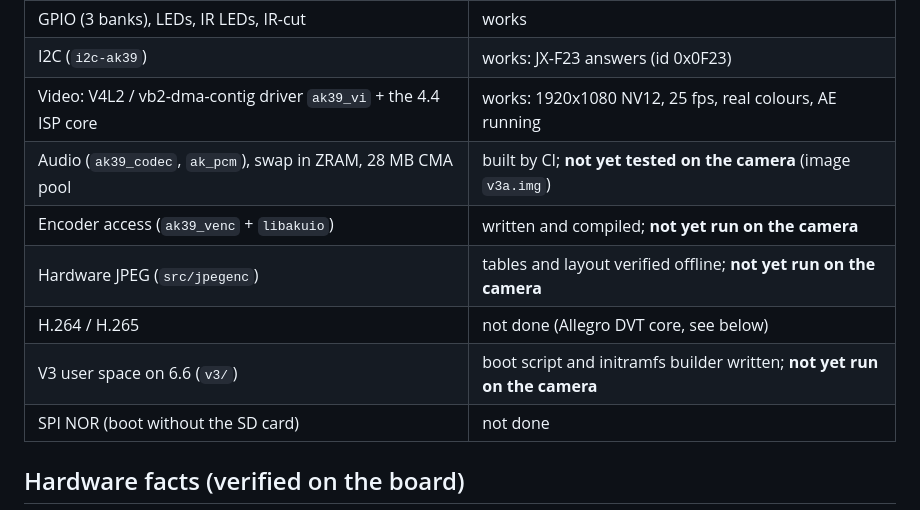
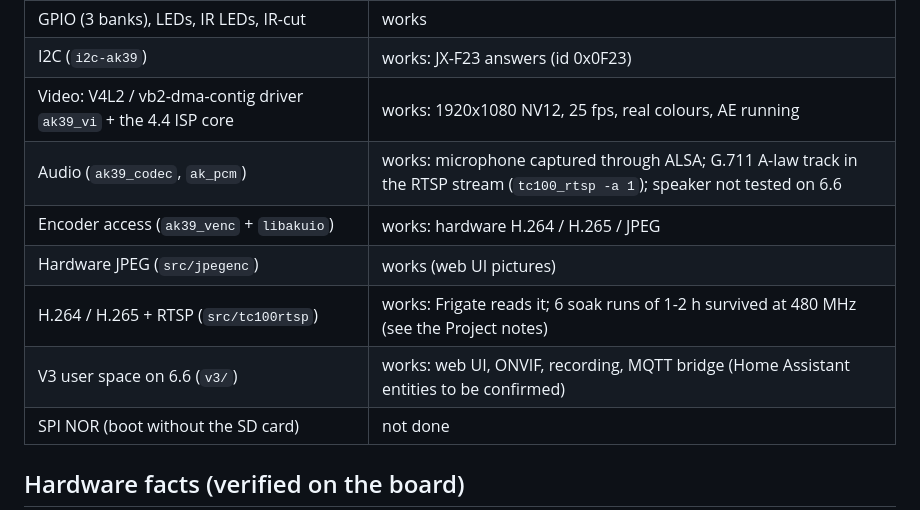
Before and after one commit to morgeek/TECKIN-TC100-Anyka-AK3918, a Markdown page: docs/linux-port/README.md, the part around the change. Rendered like a GitHub page.

```diff
--- a/docs/linux-port/README.md
+++ b/docs/linux-port/README.md
@@ -21,11 +21,11 @@ Contents: [Status](#status) · [Hardware facts](#hardware-facts-verified-on-the-
 | GPIO (3 banks), LEDs, IR LEDs, IR-cut | works |
 | I2C (`i2c-ak39`) | works: JX-F23 answers (id 0x0F23) |
 | Video: V4L2 / vb2-dma-contig driver `ak39_vi` + the 4.4 ISP core | works: 1920x1080 NV12, 25 fps, real colours, AE running |
-| Audio (`ak39_codec`, `ak_pcm`), swap in ZRAM, 28 MB CMA pool | built by CI; **not yet tested on the camera** (image `v3a.img`) |
-| Encoder access (`ak39_venc` + `libakuio`) | written and compiled; **not yet run on the camera** |
-| Hardware JPEG (`src/jpegenc`) | tables and layout verified offline; **not yet run on the camera** |
-| H.264 / H.265 | not done (Allegro DVT core, see below) |
-| V3 user space on 6.6 (`v3/`) | boot script and initramfs builder written; **not yet run on the camera** |
+| Audio (`ak39_codec`, `ak_pcm`) | works: microphone captured through ALSA; G.711 A-law track in the RTSP stream (`tc100_rtsp -a 1`); speaker not tested on 6.6 |
+| Encoder access (`ak39_venc` + `libakuio`) | works: hardware H.264 / H.265 / JPEG |
+| Hardware JPEG (`src/jpegenc`) | works (web UI pictures) |
+| H.264 / H.265 + RTSP (`src/tc100rtsp`) | works: Frigate reads it; 6 soak runs of 1-2 h survived at 480 MHz (see the Project notes) |
+| V3 user space on 6.6 (`v3/`) | works: web UI, ONVIF, recording, MQTT bridge (Home Assistant entities to be confirmed) |
 | SPI NOR (boot without the SD card) | not done |
 
 ## Hardware facts (verified on the board)
```
Also changed, not shown: AGENTS.md (added, +63 -0 lines).
